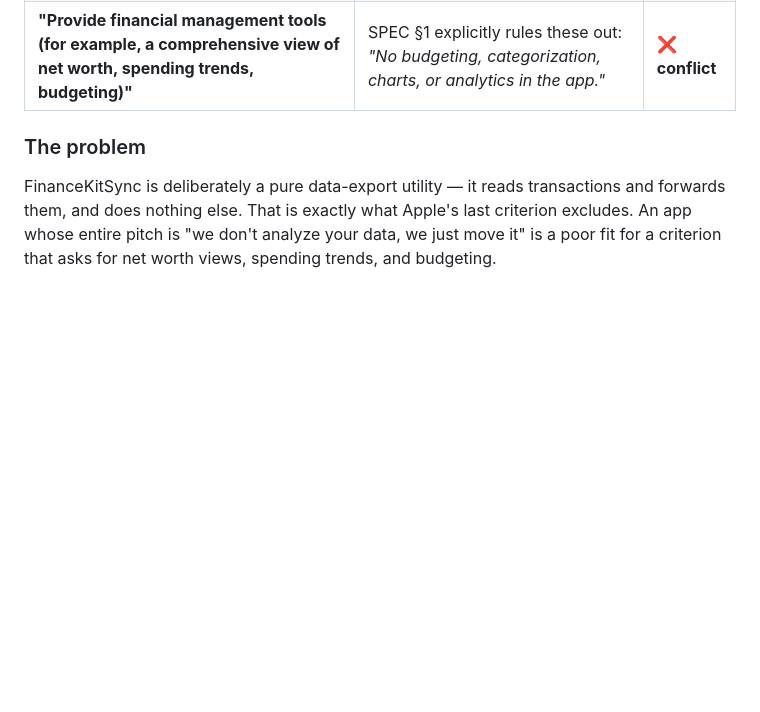
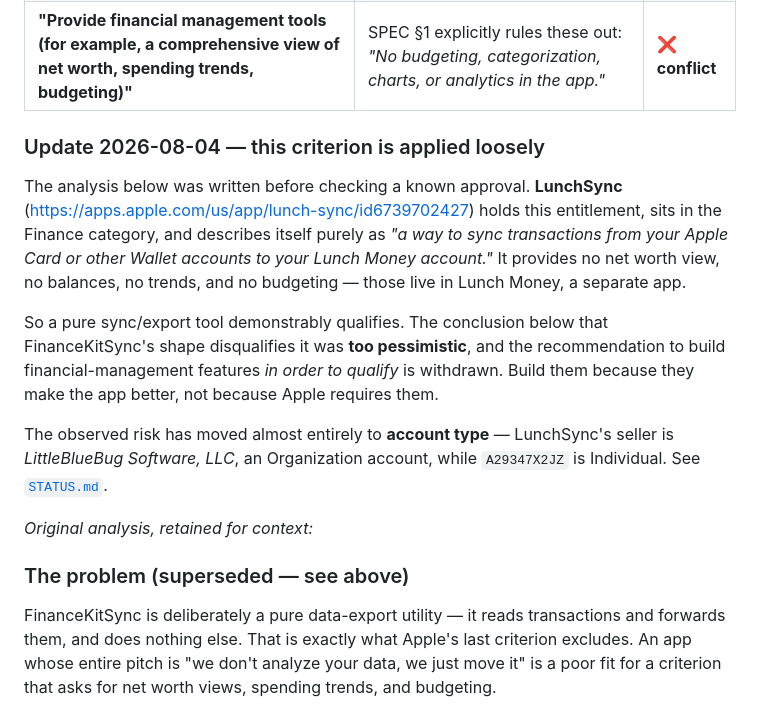
Before and after one commit to AndrewSB/FinanceKitSync, a Markdown page: docs/app-store.md, the part around the change. Rendered like a GitHub page; blank space fills up the shorter version.

```diff
--- a/docs/app-store.md
+++ b/docs/app-store.md
@@ -19,7 +19,28 @@ as currently specified does not meet all of them.** Verified against
 | Distributed through the **App Store for iPhone in the US or UK** | Planned | ✅ |
 | **"Provide financial management tools (for example, a comprehensive view of net worth, spending trends, budgeting)"** | SPEC §1 explicitly rules these out: *"No budgeting, categorization, charts, or analytics in the app."* | ❌ **conflict** |
 
-### The problem
+### Update 2026-08-04 — this criterion is applied loosely
+
+The analysis below was written before checking a known approval. **LunchSync**
+(<https://apps.apple.com/us/app/lunch-sync/id6739702427>) holds this entitlement,
+sits in the Finance category, and describes itself purely as *"a way to sync
+transactions from your Apple Card or other Wallet accounts to your Lunch Money
+account."* It provides no net worth view, no balances, no trends, and no
+budgeting — those live in Lunch Money, a separate app.
+
+So a pure sync/export tool demonstrably qualifies. The conclusion below that
+FinanceKitSync's shape disqualifies it was **too pessimistic**, and the
+recommendation to build financial-management features *in order to qualify* is
+withdrawn. Build them because they make the app better, not because Apple
+requires them.
+
+The observed risk has moved almost entirely to **account type** — LunchSync's
+seller is *LittleBlueBug Software, LLC*, an Organization account, while
+`A29347X2JZ` is Individual. See [`STATUS.md`](./STATUS.md).
+
+*Original analysis, retained for context:*
+
+### The problem (superseded — see above)
 
 FinanceKitSync is deliberately a pure data-export utility — it reads
 transactions and forwards them, and does nothing else. That is exactly what
```
Also changed, not shown: docs/STATUS.md (+26 -0 lines).
